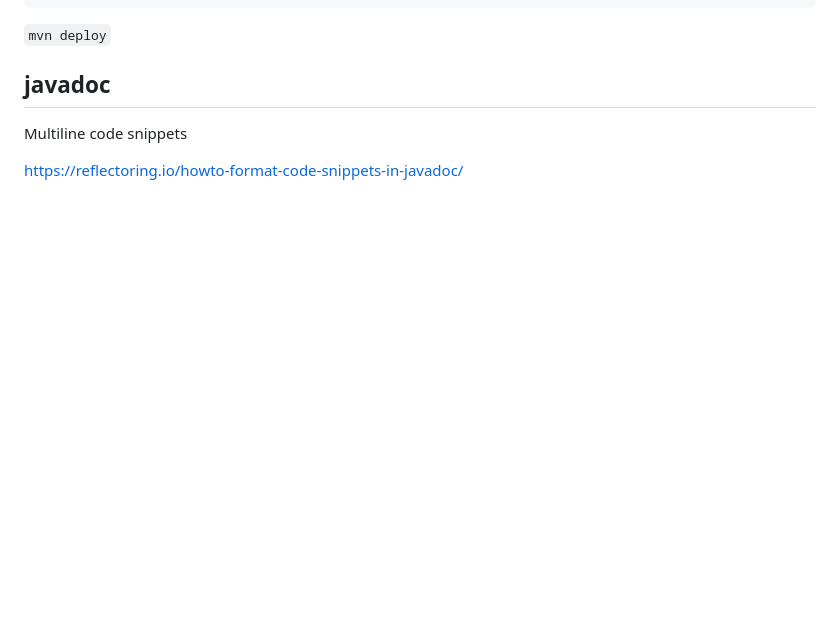
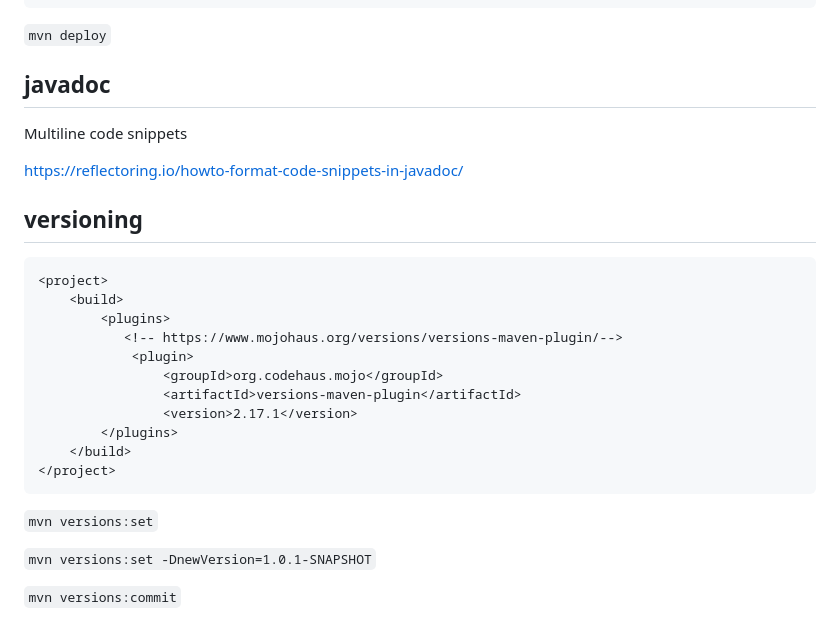
Before and after one commit to Josef-Friedrich/java-boilerplate, a Markdown page: README.md, the part around the change. Drawn GitHub-style; blank space fills up the shorter version.

Commit message:
maven versions

````diff
--- a/README.md
+++ b/README.md
@@ -272,3 +272,25 @@ https://github.com/simpligility/ossrh-demo
 Multiline code snippets
 
 https://reflectoring.io/howto-format-code-snippets-in-javadoc/
+
+## versioning
+
+```xml
+<project>
+    <build>
+        <plugins>
+           <!-- https://www.mojohaus.org/versions/versions-maven-plugin/-->
+            <plugin>
+                <groupId>org.codehaus.mojo</groupId>
+                <artifactId>versions-maven-plugin</artifactId>
+                <version>2.17.1</version>
+        </plugins>
+    </build>
+</project>
+```
+
+`mvn versions:set`
+
+`mvn versions:set -DnewVersion=1.0.1-SNAPSHOT`
+
+`mvn versions:commit`
````
